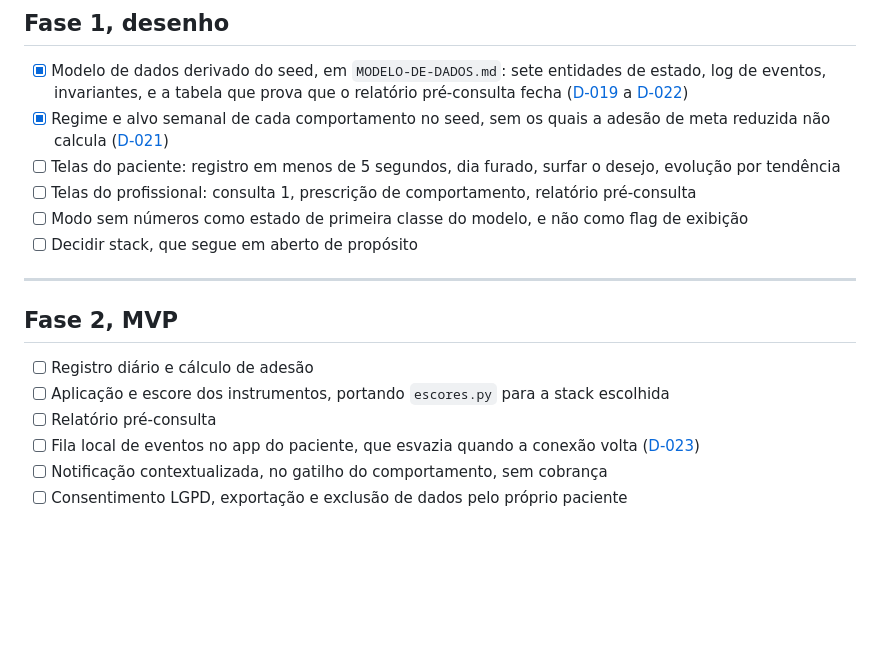
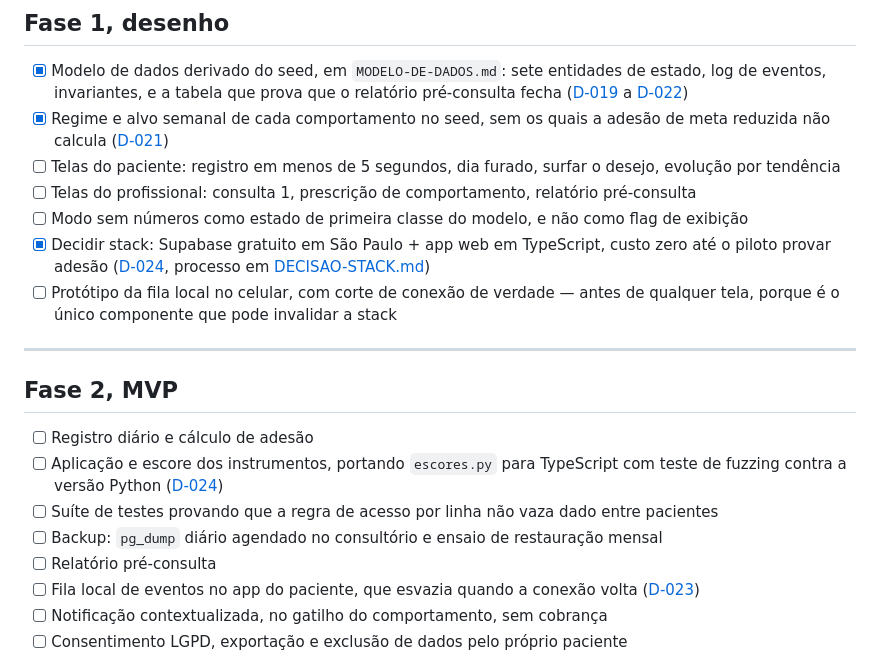
Before and after one commit to taramelli13/intervalo, a Markdown page: ROADMAP.md, the part around the change. Drawn GitHub-style; blank space fills up the shorter version.

```diff
--- a/ROADMAP.md
+++ b/ROADMAP.md
@@ -35,14 +35,17 @@ Pendências que bloqueiam uso com paciente:
 - [ ] Telas do paciente: registro em menos de 5 segundos, dia furado, surfar o desejo, evolução por tendência
 - [ ] Telas do profissional: consulta 1, prescrição de comportamento, relatório pré-consulta
 - [ ] Modo sem números como estado de primeira classe do modelo, e não como flag de exibição
-- [ ] Decidir stack, que segue em aberto de propósito
+- [x] Decidir stack: Supabase gratuito em São Paulo + app web em TypeScript, custo zero até o piloto provar adesão ([D-024](DECISOES.md), processo em [DECISAO-STACK.md](DECISAO-STACK.md))
+- [ ] Protótipo da fila local no celular, com corte de conexão de verdade — antes de qualquer tela, porque é o único componente que pode invalidar a stack
 
 ---
 
 ## Fase 2, MVP
 
 - [ ] Registro diário e cálculo de adesão
-- [ ] Aplicação e escore dos instrumentos, portando `escores.py` para a stack escolhida
+- [ ] Aplicação e escore dos instrumentos, portando `escores.py` para TypeScript com teste de fuzzing contra a versão Python ([D-024](DECISOES.md))
+- [ ] Suíte de testes provando que a regra de acesso por linha não vaza dado entre pacientes
+- [ ] Backup: `pg_dump` diário agendado no consultório e ensaio de restauração mensal
 - [ ] Relatório pré-consulta
 - [ ] Fila local de eventos no app do paciente, que esvazia quando a conexão volta ([D-023](DECISOES.md))
 - [ ] Notificação contextualizada, no gatilho do comportamento, sem cobrança
```
Also changed, not shown: DECISAO-STACK.md (+23 -1 lines), DECISOES.md (+14 -0 lines).
